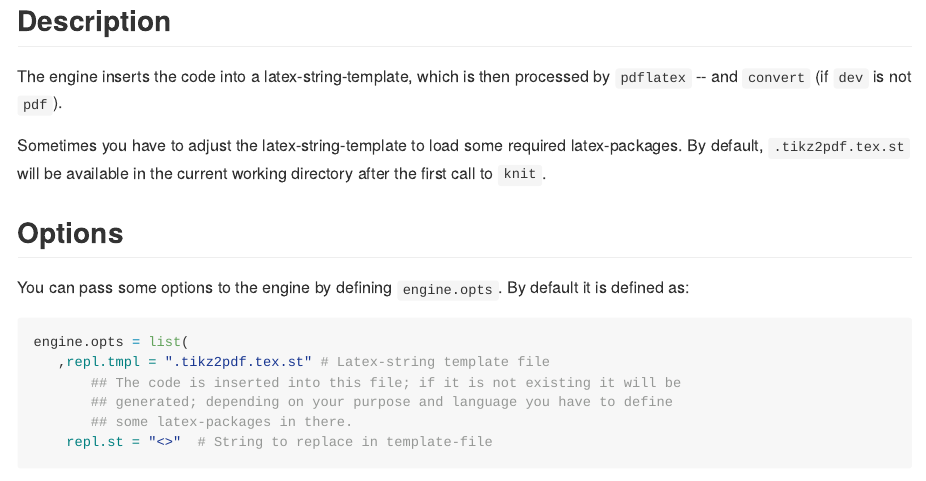
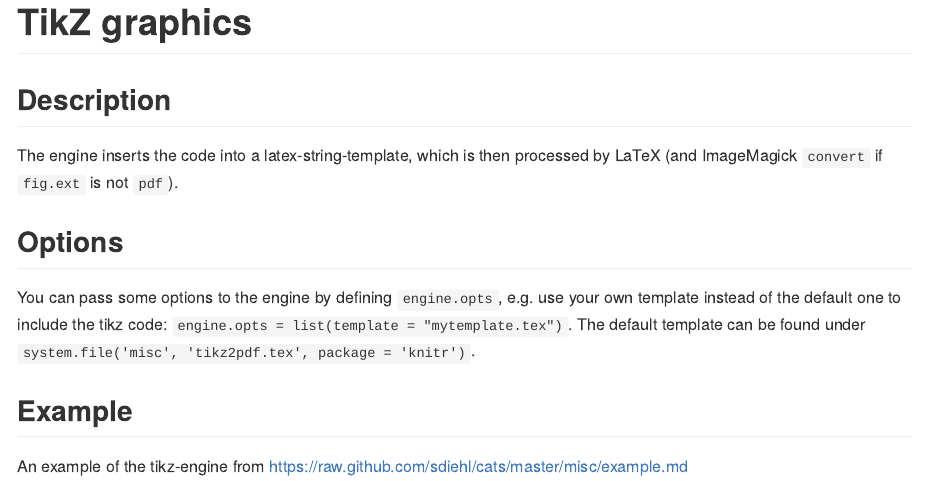
Before and after one commit to yihui/knitr-examples, an R Markdown document (058-engine-tikz.Rmd): the page in a window 1100 px wide, from its top. The pictures show the output file 058-engine-tikz.md that the author committed with the source, drawn offline in the style of GitHub.

Commit message:
tweak the tikz example

````diff
--- a/058-engine-tikz.Rmd
+++ b/058-engine-tikz.Rmd
@@ -1,34 +1,18 @@
+# TikZ graphics
 
-Description
------------
+## Description
 
-The engine inserts the code into a latex-string-template, which is then processed by `pdflatex` -- and `convert` (if `dev` is not `pdf`).
+The engine inserts the code into a latex-string-template, which is then processed by LaTeX (and ImageMagick `convert` if `fig.ext` is not `pdf`).
 
-Sometimes you have to adjust the latex-string-template to load some required
-latex-packages. By default, `.tikz2pdf.tex.st` will be available in the current
-working directory after the first call to `knit`.
+## Options
 
+You can pass some options to the engine by defining `engine.opts`, e.g. use your own template instead of the default one to include the tikz code: `engine.opts = list(template = "mytemplate.tex")`. The default template can be found under `system.file('misc', 'tikz2pdf.tex', package = 'knitr')`.
 
-Options
--------
-
-You can pass some options to the engine by defining `engine.opts`. By default it is defined as:
-
-```r
-engine.opts = list(
-   ,repl.tmpl = ".tikz2pdf.tex.st" # Latex-string template file
-       ## The code is inserted into this file; if it is not existing it will be
-       ## generated; depending on your purpose and language you have to define
-       ## some latex-packages in there.
-    repl.st = "<>"  # String to replace in template-file
-```
-
-Example
--------
+## Example
 
 An example of the tikz-engine from <https://raw.github.com/sdiehl/cats/master/misc/example.md>
 
-```{r tikz-ex, echo = FALSE, engine = "tikz", fig.cap = "Funky tikz", dev = 'pdf'}
+```{r tikz-ex, engine = "tikz", fig.cap = "Funky tikz", fig.ext = 'png'}
 \usetikzlibrary{arrows}
 \begin{tikzpicture}[node distance=2cm, auto,>=latex', thick, scale = 0.5]
 \node (P) {$P$};
````
Also changed, not shown: 058-engine-tikz.md, 058-engine-tikz.Rmd (3 more changed lines).
